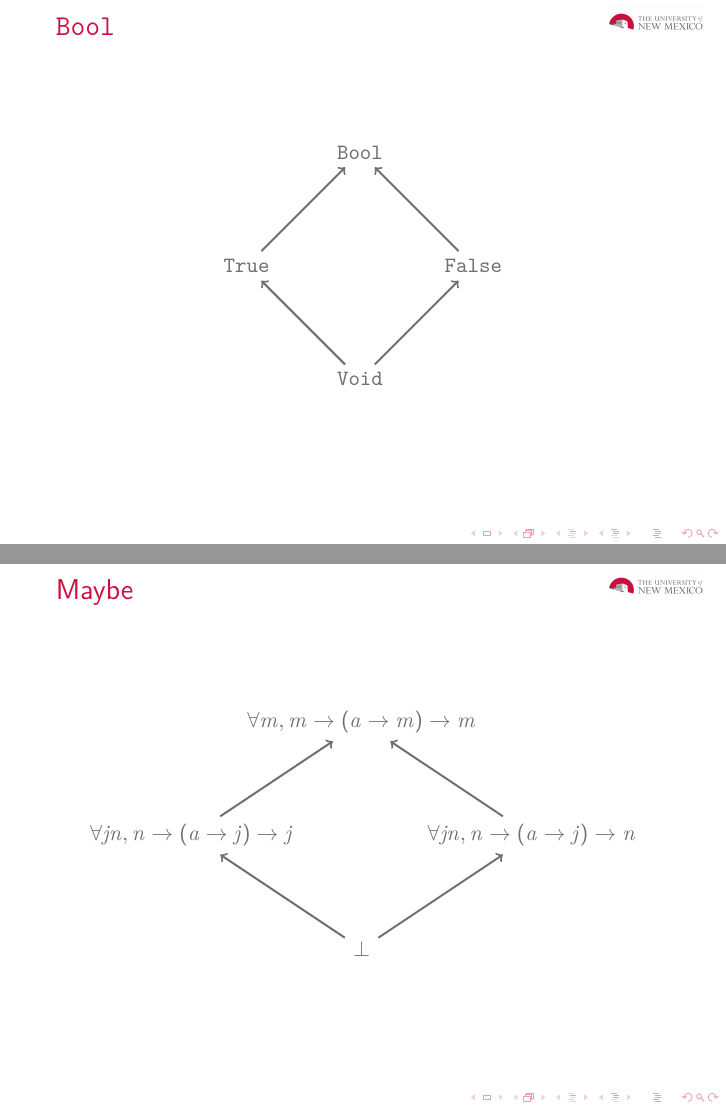
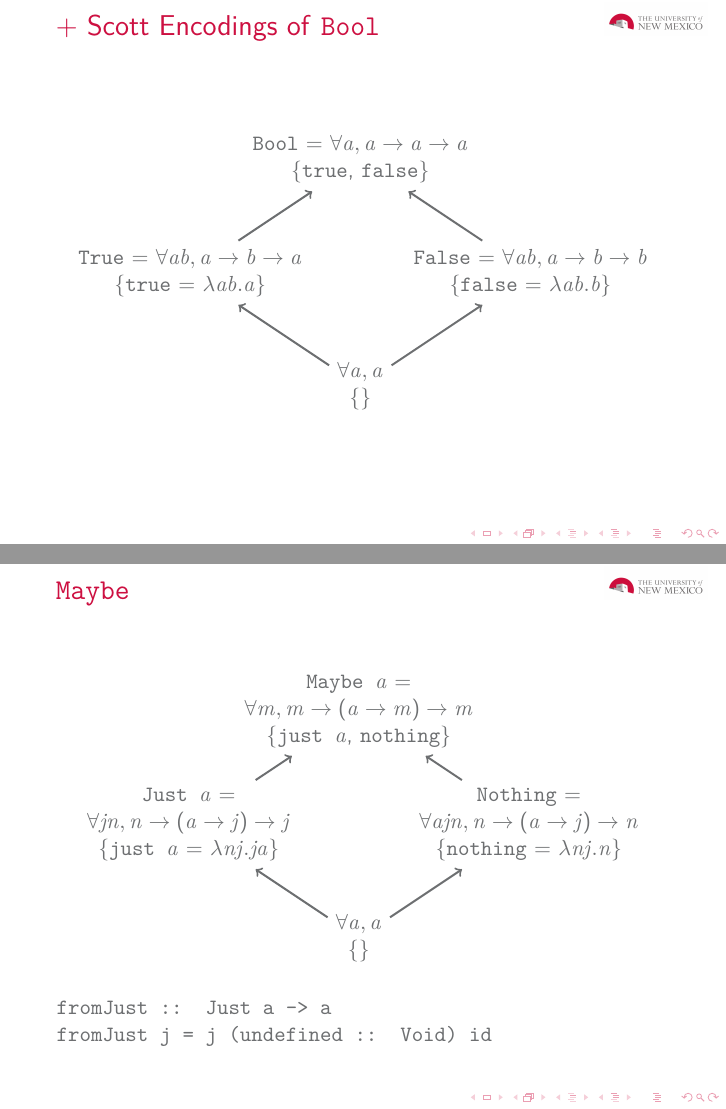
Before and after one commit to stelleg/subtypes, LaTeX slides (presentation/subtypes.tex): pages 13 and 14 of 29 before the commit and pages 11 and 14 of 26 after it, joined at a grey line. Compiled offline with pdfLaTeX.

Commit message:
Practice draft for wednesday

```diff
--- a/presentation/subtypes.tex
+++ b/presentation/subtypes.tex
@@ -94,33 +80,17 @@ Scott Encodings of ADTs}
 
 \end{frame}
 
-\begin{frame}[fragile]{\texttt{Bool}}
+\begin{frame}[fragile]{+ Scott Encodings of \texttt{Bool}}
 
 \centering
-\begin{tikzpicture}[->, line width=1pt, auto, node distance=4cm]
-\node (1) at (2,4) {\texttt{Bool}};
-\node (2) at (0,2) {\texttt{True}};
-\node (3) at (4,2) {\texttt{False}};
-\node (4) at (2,0) {\texttt{Void}};
-
-\path (2) edge node {} (1)
-      (3) edge node {} (1)
-      (4) edge node {} (2)
-      (4) edge node {} (3);
-\end{tikzpicture}
-
-\end{frame}
-
-\begin{frame}[fragile]{Maybe}
-
-\centering
-\begin{tikzpicture}[->, line width=1pt, auto, node distance=4cm]
-\node (1) at (2,4) {$\forall m, m \rightarrow (a \rightarrow m) \rightarrow m$};
-\node (2) at (-1,2) {$\forall j n, n \rightarrow (a \rightarrow
-j) \rightarrow j$};
-\node (3) at (5,2) {$\forall j n, n \rightarrow (a
-\rightarrow j) \rightarrow n$ };
-\node (4) at (2,0) {$\bot$};
+\begin{tikzpicture}[->, align=center,line width=1pt, auto, node distance=4cm]
+\node (1) at (2,4) {\texttt{Bool} = $\forall a, a \rightarrow a \rightarrow a$
+\\ \{\texttt{true}, \texttt{false}\}};
+\node (2) at (-1,2) {\texttt{True} = $\forall a b, a \rightarrow b \rightarrow
+a$ \\ \{\texttt{true} = $\lambda a b. a$\} };
+\node (3) at (5,2) {\texttt{False} = $\forall a b, a \rightarrow b \rightarrow
+b$ \\ \{\texttt{false} = $\lambda a b. b$\} };
+\node (4) at (2,0) {$\forall a, a$ \\ \{\}};
 
 \path (2) edge node {} (1)
       (3) edge node {} (1)
@@ -132,3 +102,12 @@ j) \rightarrow j$};
 
 \begin{frame}[fragile]{\texttt{Maybe}}
 
+\begin{center}
+\begin{tikzpicture}[->, align=center, line width=1pt, auto, node distance=4cm]
+\node (1) at (2,4) {\texttt{Maybe $a$} = \\ $\forall m, m \rightarrow (a
+\rightarrow m) \rightarrow m$ \\ \{\texttt{just $a$}, \texttt{nothing}\}};
+\node (2) at (-1,2) {\texttt{Just $a$} = \\ $\forall j n, n \rightarrow (a \rightarrow
+j) \rightarrow j$ \\ \{\texttt{just $a$} = $\lambda n j. j a$\} };
+\node (3) at (5,2) {\texttt{Nothing} = \\ $\forall a j n, n \rightarrow (a
+\rightarrow j) \rightarrow n$ \\ \{\texttt{nothing} = $\lambda n j.n$\} };
+\node (4) at (2,0) {$\forall a, a$ \\ \{\} };
@@ -144,6 +117,9 @@ j) \rightarrow j$};
       (4) edge node {} (2)
       (4) edge node {} (3);
 \end{tikzpicture}
+\end{center}
+\onslide<2->{\texttt{fromJust :: Just a -> a}} \\
+\onslide<3->{\texttt{fromJust j = j (undefined :: Void) id}}
 
 \end{frame}
 
```
Also changed, not shown: presentation/subtypes.tex (86 more changed lines).
